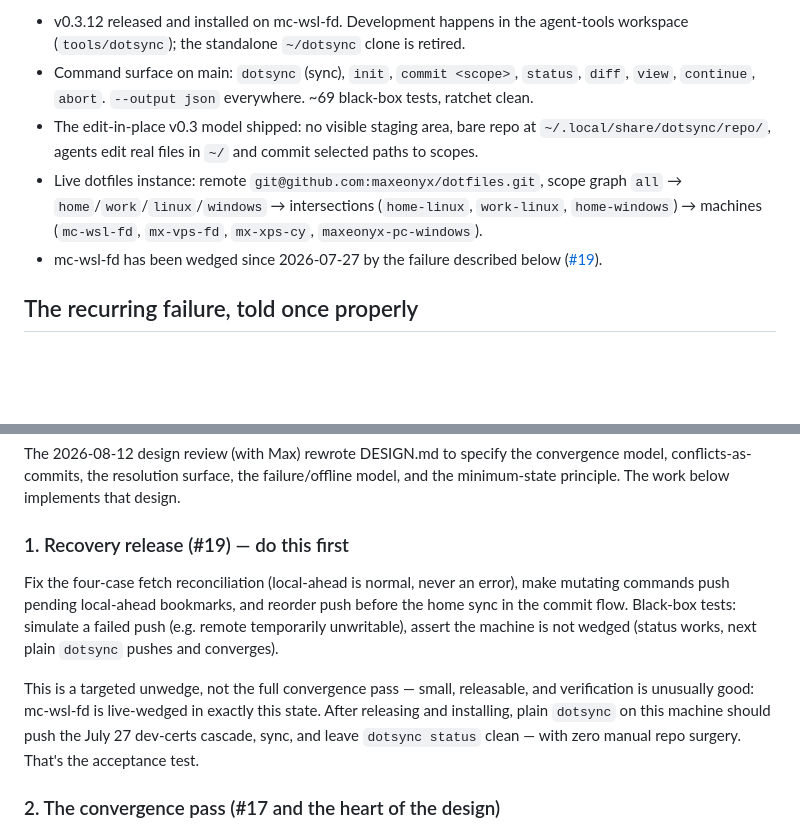
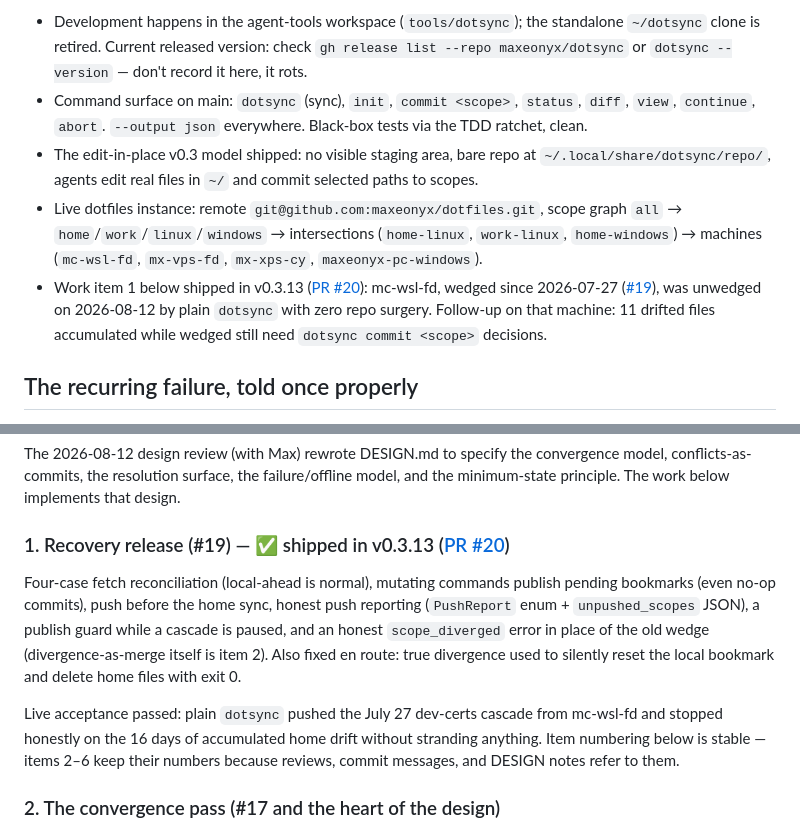
Before and after one commit to maxeonyx/dotsync, a Markdown page: PLAN.md, 2 parts joined by grey strips. Drawn GitHub-style; blank space fills up the shorter version.

Commit message:
Record item 1 as shipped; stop tracking rot-prone state in PLAN

```diff
--- a/PLAN.md
+++ b/PLAN.md
@@ -4,9 +4,9 @@
 
-- v0.3.12 released and installed on mc-wsl-fd. Development happens in the agent-tools workspace (`tools/dotsync`); the standalone `~/dotsync` clone is retired.
-- Command surface on main: `dotsync` (sync), `init`, `commit <scope>`, `status`, `diff`, `view`, `continue`, `abort`. `--output json` everywhere. ~69 black-box tests, ratchet clean.
+- Development happens in the agent-tools workspace (`tools/dotsync`); the standalone `~/dotsync` clone is retired. Current released version: check `gh release list --repo maxeonyx/dotsync` or `dotsync --version` — don't record it here, it rots.
+- Command surface on main: `dotsync` (sync), `init`, `commit <scope>`, `status`, `diff`, `view`, `continue`, `abort`. `--output json` everywhere. Black-box tests via the TDD ratchet, clean.
 - The edit-in-place v0.3 model shipped: no visible staging area, bare repo at `~/.local/share/dotsync/repo/`, agents edit real files in `~/` and commit selected paths to scopes.
 - Live dotfiles instance: remote `git@github.com:maxeonyx/dotfiles.git`, scope graph `all` → `home`/`work`/`linux`/`windows` → intersections (`home-linux`, `work-linux`, `home-windows`) → machines (`mc-wsl-fd`, `mx-vps-fd`, `mx-xps-cy`, `maxeonyx-pc-windows`).
-- mc-wsl-fd has been wedged since 2026-07-27 by the failure described below ([#19](https://github.com/maxeonyx/dotsync/issues/19)).
+- Work item 1 below shipped in v0.3.13 ([PR #20](https://github.com/maxeonyx/dotsync/pull/20)): mc-wsl-fd, wedged since 2026-07-27 ([#19](https://github.com/maxeonyx/dotsync/issues/19)), was unwedged on 2026-08-12 by plain `dotsync` with zero repo surgery. Follow-up on that machine: 11 drifted files accumulated while wedged still need `dotsync commit <scope>` decisions.
 
 ## The recurring failure, told once properly
 
@@ -45,11 +45,11 @@ Concretely:
 
 The 2026-08-12 design review (with Max) rewrote DESIGN.md to specify the convergence model, conflicts-as-commits, the resolution surface, the failure/offline model, and the minimum-state principle. The work below implements that design.
 
-### 1. Recovery release (#19) — do this first
+### 1. Recovery release (#19) — ✅ shipped in v0.3.13 ([PR #20](https://github.com/maxeonyx/dotsync/pull/20))
 
-Fix the four-case fetch reconciliation (local-ahead is normal, never an error), make mutating commands push pending local-ahead bookmarks, and reorder push before the home sync in the commit flow. Black-box tests: simulate a failed push (e.g. remote temporarily unwritable), assert the machine is not wedged (status works, next plain `dotsync` pushes and converges).
+Four-case fetch reconciliation (local-ahead is normal), mutating commands publish pending bookmarks (even no-op commits), push before the home sync, honest push reporting (`PushReport` enum + `unpushed_scopes` JSON), a publish guard while a cascade is paused, and an honest `scope_diverged` error in place of the old wedge (divergence-as-merge itself is item 2). Also fixed en route: true divergence used to silently reset the local bookmark and delete home files with exit 0.
 
-This is a targeted unwedge, not the full convergence pass — small, releasable, and verification is unusually good: mc-wsl-fd is live-wedged in exactly this state. After releasing and installing, plain `dotsync` on this machine should push the July 27 dev-certs cascade, sync, and leave `dotsync status` clean — with zero manual repo surgery. That's the acceptance test.
+Live acceptance passed: plain `dotsync` pushed the July 27 dev-certs cascade from mc-wsl-fd and stopped honestly on the 16 days of accumulated home drift without stranding anything. Item numbering below is stable — items 2–6 keep their numbers because reviews, commit messages, and DESIGN notes refer to them.
 
 ### 2. The convergence pass (#17 and the heart of the design)
 
```
Also changed, not shown: other parts of PLAN.md (+1 -1 lines), AGENTS.md (+1 -1 lines).
